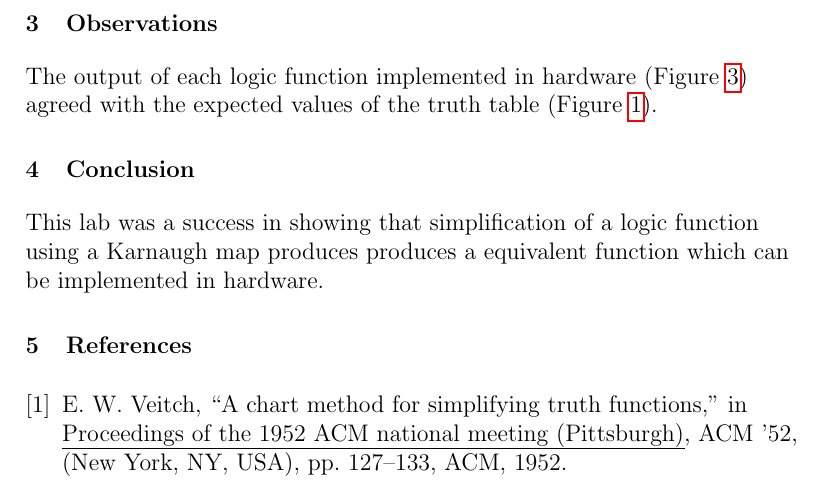
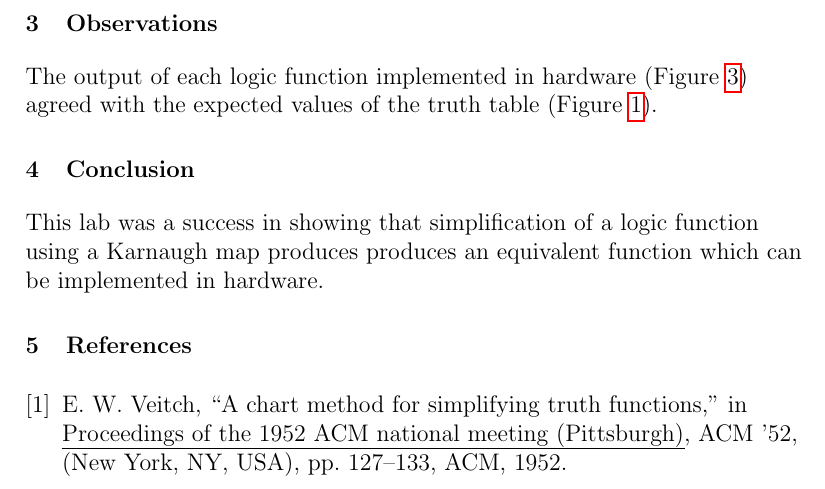
Before and after one commit to jmahler/EECE-144-labs, a LaTeX document (lab5/main.tex): part of page 3 of 3, cut so that both start at the same text. Compiled offline with pdfLaTeX.

Commit message:
fixed a typo in lab 5

```diff
--- a/lab5/main.tex
+++ b/lab5/main.tex
@@ -184,7 +184,7 @@ of the truth table (Figure \ref{fig:tt}).
 \section{Conclusion}
 
 This lab was a success in showing that simplification of a
-logic function using a Karnaugh map produces produces a
+logic function using a Karnaugh map produces produces an
 equivalent function which can be implemented in hardware.
 
 % flush all the figures
```
Also changed, not shown: lab5/main.pdf.
